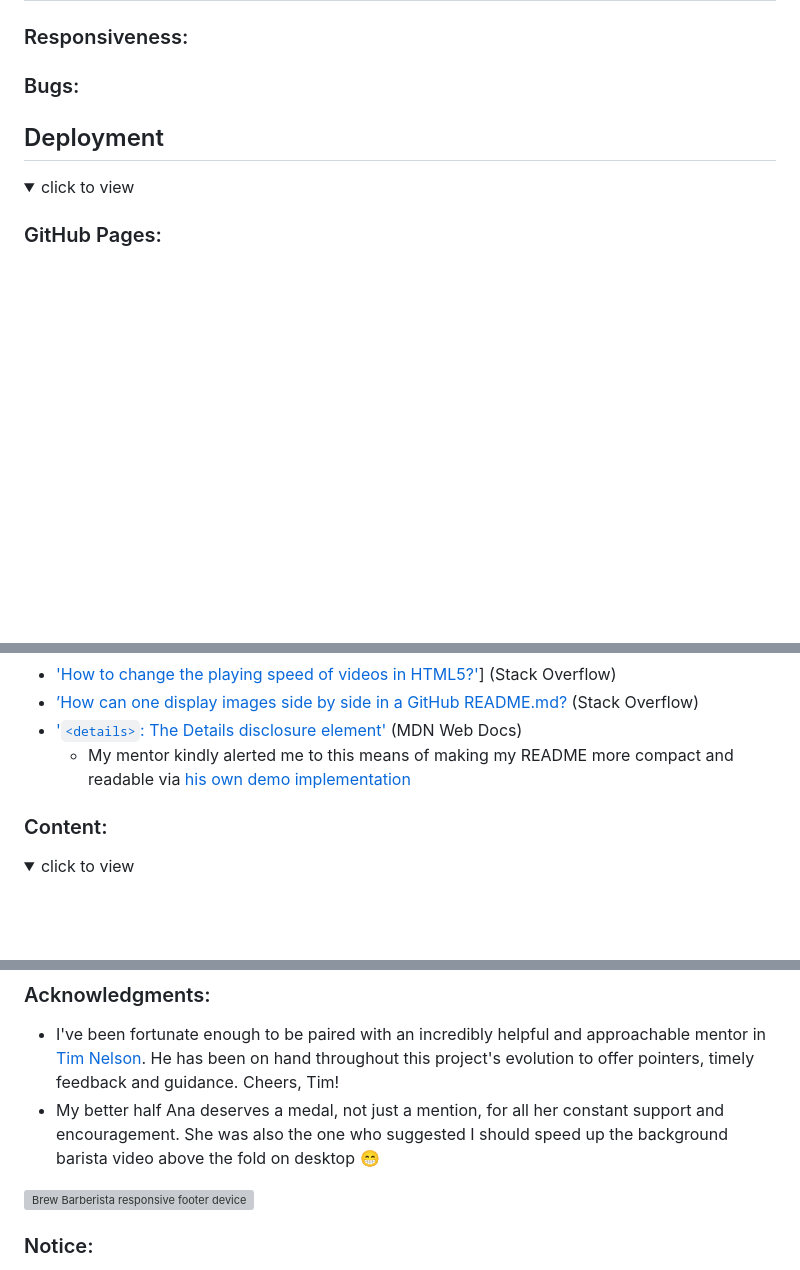
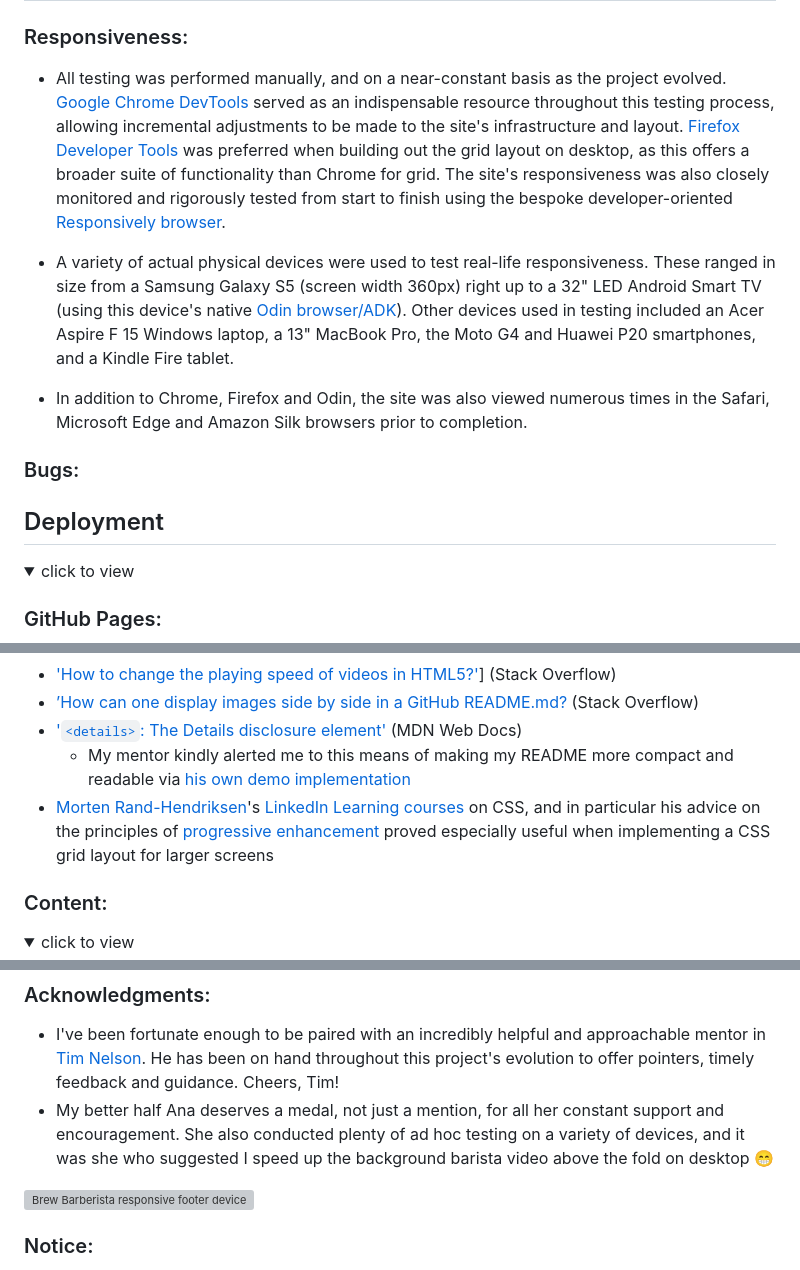
Before and after one commit to loosenthedark/brew-barberista-landing-page, a Markdown page: README.md, 3 parts joined by grey strips. Drawn GitHub-style; folded sections open; blank space fills up the shorter version; grey boxes are pictures that could not be loaded.

```diff
--- a/README.md
+++ b/README.md
@@ -355,6 +362,12 @@ mobile  |  tablet |  desktop
 </details>
 
 ### Responsiveness:
+
+- All testing was performed manually, and on a near-constant basis as the project evolved. [Google Chrome DevTools](https://developers.google.com/web/tools/chrome-devtools/?utm_source=dcc&utm_medium=redirect&utm_campaign=2018Q2) served as an indispensable resource throughout this testing process, allowing incremental adjustments to be made to the site's infrastructure and layout. [Firefox Developer Tools](https://developer.mozilla.org/en-US/docs/Tools) was preferred when building out the grid layout on desktop, as this offers a broader suite of functionality than Chrome for grid. The site's responsiveness was also closely monitored and rigorously tested from start to finish using the bespoke developer-oriented [Responsively browser](https://responsively.app/).
+
+- A variety of actual physical devices were used to test real-life responsiveness. These ranged in size from a Samsung Galaxy S5 (screen width 360px) right up to a 32" LED Android Smart TV (using this device's native [Odin browser/ADK](https://play.google.com/store/apps/details?id=com.hisense.odinbrowser&hl=en&gl=US)). Other devices used in testing included an Acer Aspire F 15 Windows laptop, a 13" MacBook Pro, the Moto G4 and Huawei P20 smartphones, and a Kindle Fire tablet.
+
+- In addition to Chrome, Firefox and Odin, the site was also viewed numerous times in the Safari, Microsoft Edge and Amazon Silk browsers prior to completion.
 
 ### Bugs:
 
@@ -426,7 +439,8 @@ Where code blocks/snippets/implementations have been incorporated from external
 - ['How to change the playing speed of videos in HTML5?'](https://stackoverflow.com/questions/3027707/how-to-change-the-playing-speed-of-videos-in-html5)] (Stack Overflow)
 - [’How can one display images side by side in a GitHub README.md?](https://stackoverflow.com/questions/24319505/how-can-one-display-images-side-by-side-in-a-github-readme-md) (Stack Overflow)
 - ['`<details>`: The Details disclosure element'](https://developer.mozilla.org/en-US/docs/Web/HTML/Element/details) (MDN Web Docs)
-  - My mentor kindly alerted me to this means of making my README more compact and readable via [his own demo implementation](https://github.com/TravelTimN/ci-ifd-lead/blob/main/week5-jasmine/jasmine.md#fizzbuzz-challenge)
+  - My mentor kindly alerted me to this means of making my README more compact and readable via [his own demo implementation](docs/images/screenshots/details.png)
+- [Morten Rand-Hendriksen](https://twitter.com/mor10)'s [LinkedIn Learning courses](https://www.linkedin.com/learning/instructors/morten-rand-hendriksen) on CSS, and in particular his advice on the principles of [progressive enhancement](docs/images/screenshots/mor10-progressive-enhancement.png) proved especially useful when implementing a CSS grid layout for larger screens
 </details>
 
 ### Content:
@@ -497,7 +511,7 @@ Where code blocks/snippets/implementations have been incorporated from external
 ### Acknowledgments:
 
 - I've been fortunate enough to be paired with an incredibly helpful and approachable mentor in [Tim Nelson](https://github.com/TravelTimN). He has been on hand throughout this project's evolution to offer pointers, timely feedback and guidance. Cheers, Tim!
-- My better half Ana deserves a medal, not just a mention, for all her constant support and encouragement. She was also the one who suggested I should speed up the background barista video above the fold on desktop 😁
+- My better half Ana deserves a medal, not just a mention, for all her constant support and encouragement. She also conducted plenty of ad hoc testing on a variety of devices, and it was she who suggested I speed up the background barista video above the fold on desktop 😁
 
 ![Brew Barberista responsive footer device mockups](docs/images/screenshots/mockups/brew-barberista-footer.png)
 
```
Also changed, not shown: other parts of README.md (+30 -23 lines), docs/images/screenshots/details.png (added), docs/images/screenshots/mor10-progressive-enhancement.png (added).
